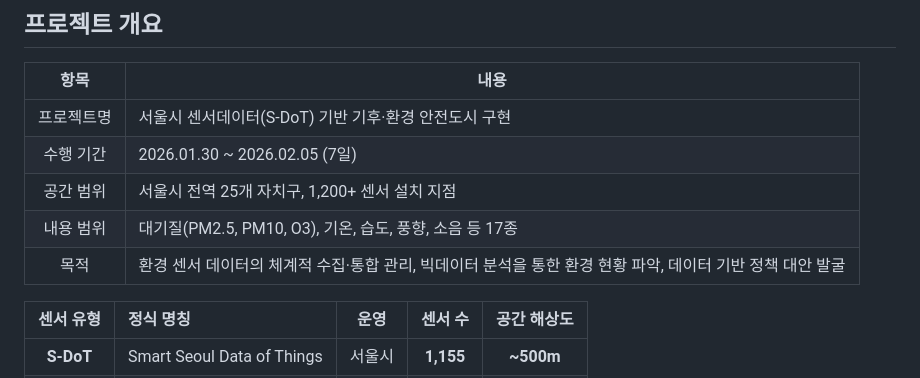
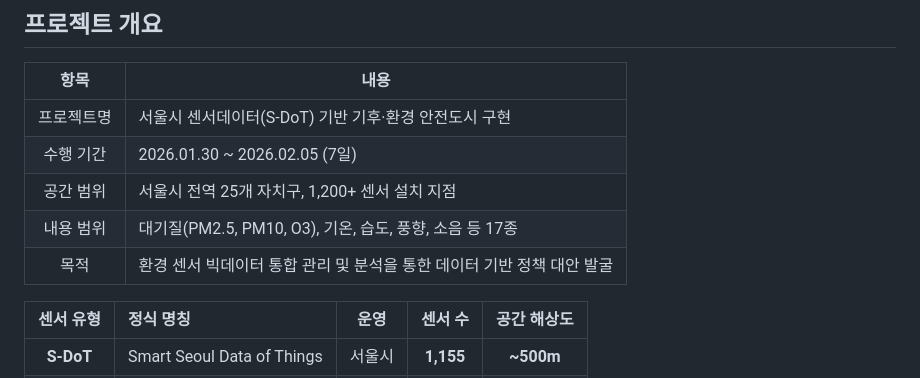
Before and after one commit to Technoetic/seoul-smartcity-dashboard, a Markdown page: README.md, the part around the change. GitHub-like rendering.

Commit message:
Shorten project purpose description in README
Co-Authored-By: Claude Opus 4.6 <noreply@anthropic.com>

```diff
--- a/README.md
+++ b/README.md
@@ -31,7 +31,7 @@
 | 수행 기간 | 2026.01.30 ~ 2026.02.05 (7일) |
 | 공간 범위 | 서울시 전역 25개 자치구, 1,200+ 센서 설치 지점 |
 | 내용 범위 | 대기질(PM2.5, PM10, O3), 기온, 습도, 풍향, 소음 등 17종 |
-| 목적 | 환경 센서 데이터의 체계적 수집·통합 관리, 빅데이터 분석을 통한 환경 현황 파악, 데이터 기반 정책 대안 발굴 |
+| 목적 | 환경 센서 빅데이터 통합 관리 및 분석을 통한 데이터 기반 정책 대안 발굴 |
 
 | 센서 유형 | 정식 명칭 | 운영 | 센서 수 | 공간 해상도 |
 |:--------:|:---------|:----:|:----------------:|:----------:|
```
